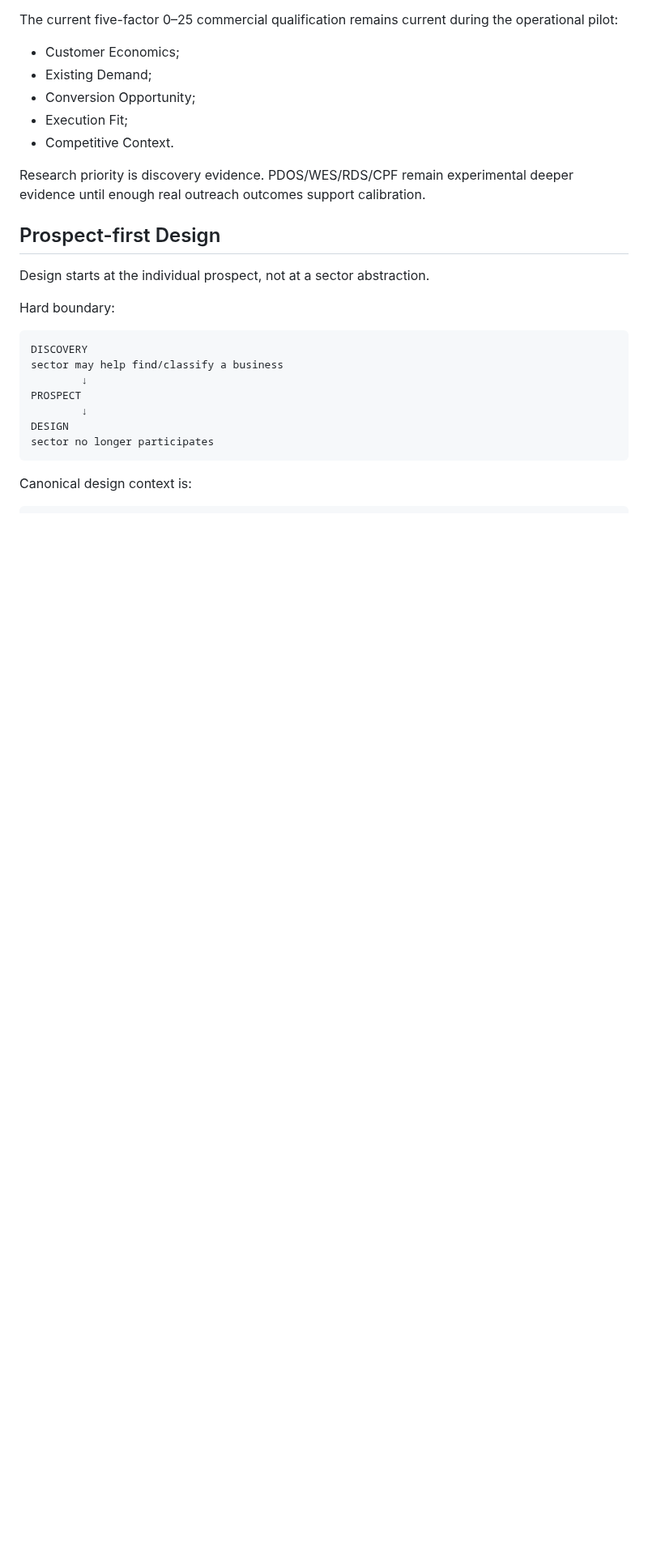
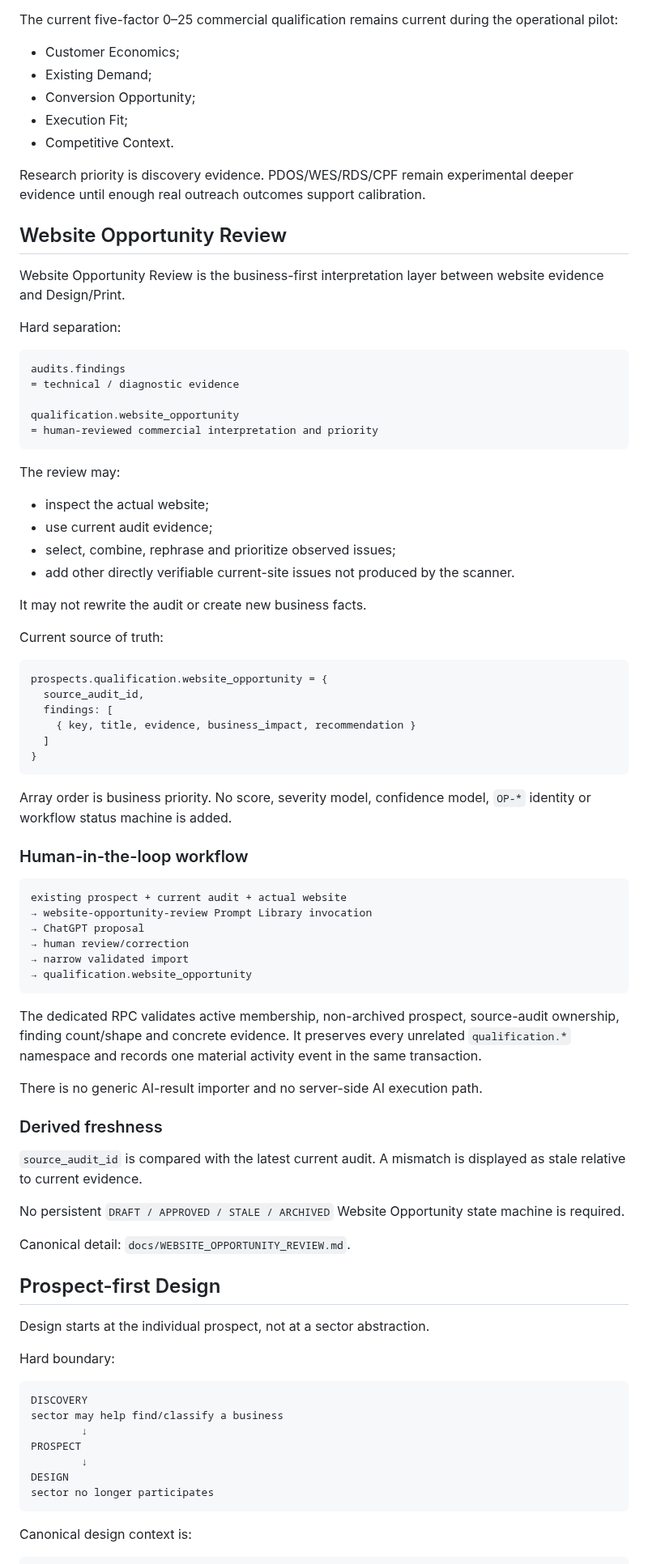
Before and after one commit to solidprivacy-nl/soliddesign, a Markdown page: docs/INTEGRATED_OPERATING_ARCHITECTURE.md, the part around one of its changes. Shown at 81% size. Rendered like a GitHub page; blank space fills up the shorter version.

Commit message:
Integrate Website Opportunity v5.1 into operating architecture

````diff
--- a/docs/INTEGRATED_OPERATING_ARCHITECTURE.md
+++ b/docs/INTEGRATED_OPERATING_ARCHITECTURE.md
@@ -256,6 +264,65 @@ The current five-factor 0–25 commercial qualification remains current during t
 
 Research priority is discovery evidence. PDOS/WES/RDS/CPF remain experimental deeper evidence until enough real outreach outcomes support calibration.
 
+## Website Opportunity Review
+
+Website Opportunity Review is the business-first interpretation layer between website evidence and Design/Print.
+
+Hard separation:
+
+```text
+audits.findings
+= technical / diagnostic evidence
+
+qualification.website_opportunity
+= human-reviewed commercial interpretation and priority
+```
+
+The review may:
+
+- inspect the actual website;
+- use current audit evidence;
+- select, combine, rephrase and prioritize observed issues;
+- add other directly verifiable current-site issues not produced by the scanner.
+
+It may not rewrite the audit or create new business facts.
+
+Current source of truth:
+
+```text
+prospects.qualification.website_opportunity = {
+  source_audit_id,
+  findings: [
+    { key, title, evidence, business_impact, recommendation }
+  ]
+}
+```
+
+Array order is business priority. No score, severity model, confidence model, `OP-*` identity or workflow status machine is added.
+
+### Human-in-the-loop workflow
+
+```text
+existing prospect + current audit + actual website
+→ website-opportunity-review Prompt Library invocation
+→ ChatGPT proposal
+→ human review/correction
+→ narrow validated import
+→ qualification.website_opportunity
+```
+
+The dedicated RPC validates active membership, non-archived prospect, source-audit ownership, finding count/shape and concrete evidence. It preserves every unrelated `qualification.*` namespace and records one material activity event in the same transaction.
+
+There is no generic AI-result importer and no server-side AI execution path.
+
+### Derived freshness
+
+`source_audit_id` is compared with the latest current audit. A mismatch is displayed as stale relative to current evidence.
+
+No persistent `DRAFT / APPROVED / STALE / ARCHIVED` Website Opportunity state machine is required.
+
+Canonical detail: `docs/WEBSITE_OPPORTUNITY_REVIEW.md`.
+
 ## Prospect-first Design
 
 Design starts at the individual prospect, not at a sector abstraction.
````
Also changed, not shown: other parts of docs/INTEGRATED_OPERATING_ARCHITECTURE.md (+79 -14 lines).
